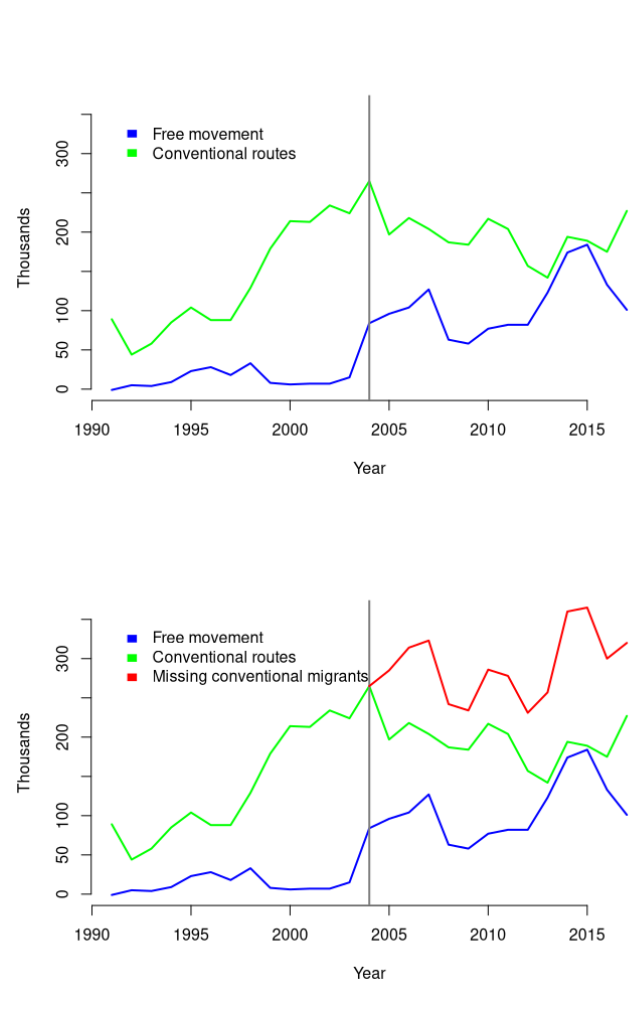
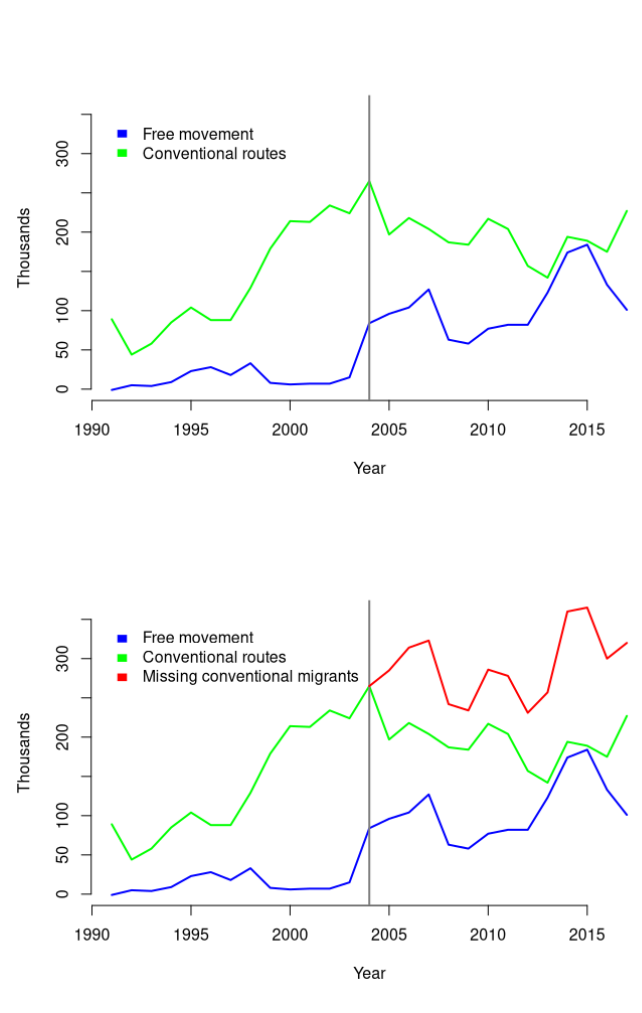
Before and after one commit to calumdavey/calumdavey.oldsite, an R Markdown document (files/Migration/Graph.Rmd): the page in a window 1100 px wide, from its top. Rendered offline with R 4.5, knitr and Pandoc, with nearby package versions.

Commit message:
Migration graphs

````diff
--- a/files/Migration/Graph.Rmd
+++ b/files/Migration/Graph.Rmd
@@ -21,14 +21,14 @@ lines(d[,1],d[,5],col='blue')
 abline(v=2004,col='gray50')
 p <- recordPlot()
 p
-legend(x=1991,y=350,legend=c('Free movement','Conventional routes'), fill=c('blue','green'),bty='n',border='white')
+legend(x=1990.5,y=350,legend=c('Free movement','Conventional routes'), fill=c('blue','green'),bty='n',border='white')
 ```
 
 
 ```{r, echo=FALSE}
 p
 lines(d[14:nrow(d),1],d[14:nrow(d),6], col='red')
-legend(x=1991,y=350,legend=c('Free movement','Conventional routes', 'Missing conventional migrants'), fill=c('blue','green','red'),bty='n',border='white')
+legend(x=1990.5,y=350,legend=c('Free movement','Conventional routes', 'Missing conventional migrants'), fill=c('blue','green','red'),bty='n',border='white')
 ```
 
 The total missing non-EU migrants is the sum of the difference between the red and green lines, which is `r format(sum(d[14:nrow(d),6]-d[14:nrow(d),5])*1000,big.mark=',')`. Since the Migration Observatory [estimates that the non-EU foreign-born in the UK in 2017 was only about twixe that figure at 5,677,000](https://migrationobservatory.ox.ac.uk/resources/briefings/migrants-in-the-uk-an-overview/), the 'missing' are `r round(100*sum(d[14:nrow(d),6]-d[14:nrow(d),5])/sum(sum(d[14:nrow(d),6]-d[14:nrow(d),5]), 5677),0)`% of the total non-EU nationals that would be living in the UK without the expansion of access in 2004. Another way of putting it, would be to say that the non-EU born population of the UK in 2017 would have been `r round(100*sum(d[14:nrow(d),6]-d[14:nrow(d),5])/5677,0)`% higher than it was.
````
Also changed, not shown: 4 other files.
